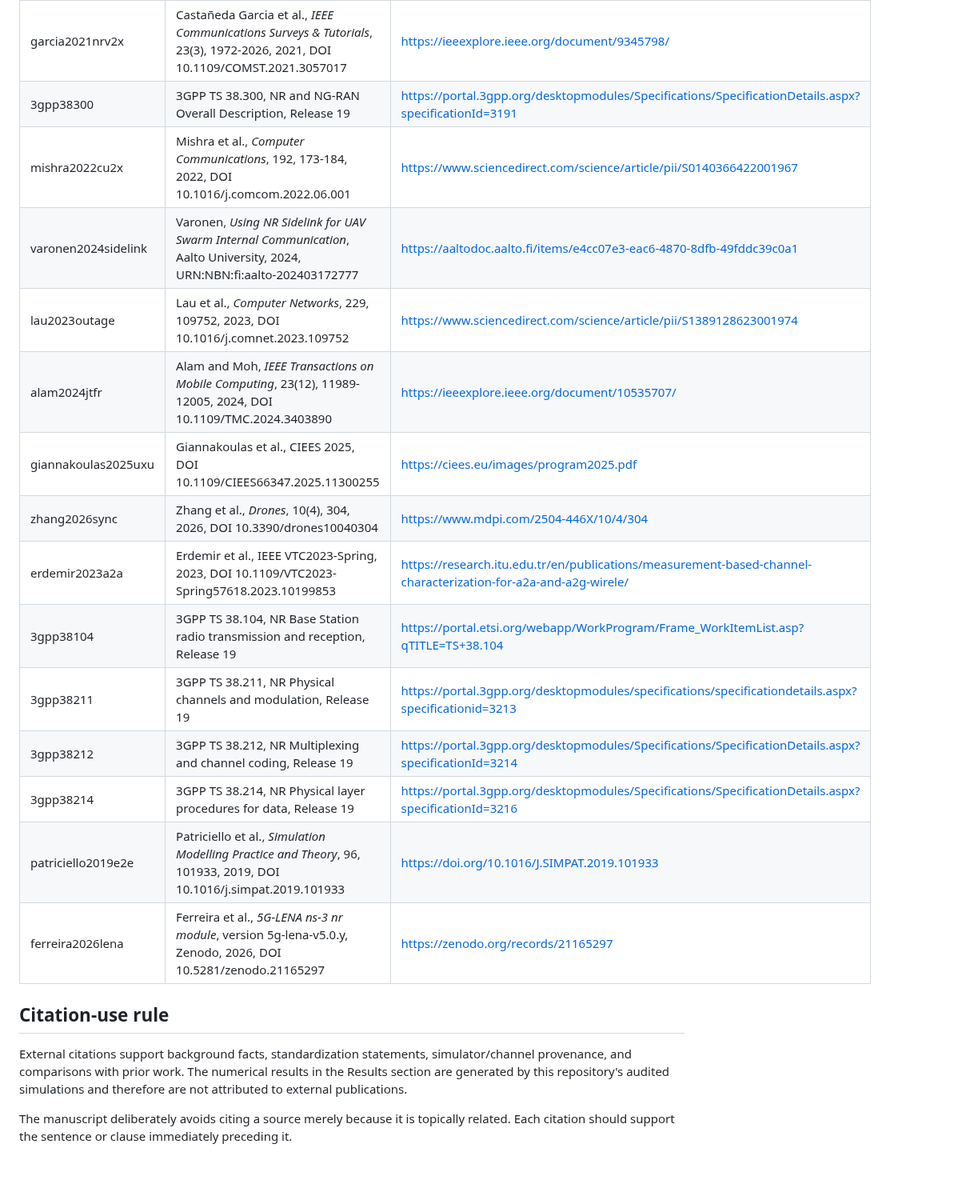
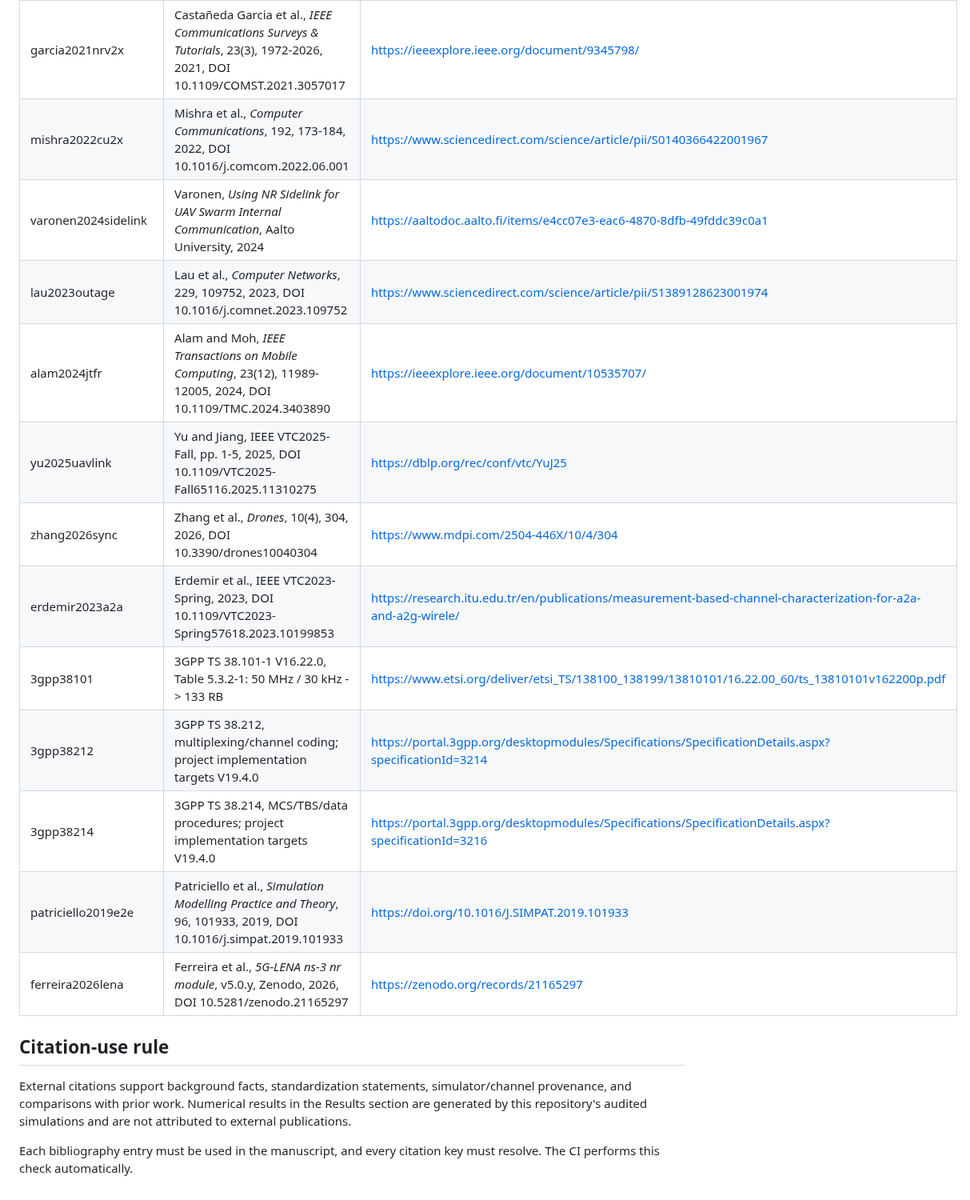
Before and after one commit to panagiotagrosdouli/uav-sidelink-swarm, a Markdown page: paper/vtc2027/CITATION_AUDIT.md, the part around the change. Shown at 80% size. GitHub-like rendering; blank space fills up the shorter version.

Commit message:
paper: refresh citation audit after full review

```diff
--- a/paper/vtc2027/CITATION_AUDIT.md
+++ b/paper/vtc2027/CITATION_AUDIT.md
@@ -7,23 +7,21 @@ Verified on 2026-10-03. This file records the external bibliographic sources use
 | zeng2019sky | Zeng, Wu, Zhang, *Proceedings of the IEEE*, 107(12), 2327-2375, 2019, DOI 10.1109/JPROC.2019.2952892 | https://dblp.org/rec/journals/pieee/ZengWZ19.html |
 | mozaffari2019tutorial | Mozaffari et al., *IEEE Communications Surveys & Tutorials*, 21(3), 2334-2360, 2019, DOI 10.1109/COMST.2019.2902862 | https://khu.elsevierpure.com/en/publications/a-tutorial-on-uavs-for-wireless-networks-applications-challenges-/ |
 | garcia2021nrv2x | Castañeda Garcia et al., *IEEE Communications Surveys & Tutorials*, 23(3), 1972-2026, 2021, DOI 10.1109/COMST.2021.3057017 | https://ieeexplore.ieee.org/document/9345798/ |
-| 3gpp38300 | 3GPP TS 38.300, NR and NG-RAN Overall Description, Release 19 | https://portal.3gpp.org/desktopmodules/Specifications/SpecificationDetails.aspx?specificationId=3191 |
 | mishra2022cu2x | Mishra et al., *Computer Communications*, 192, 173-184, 2022, DOI 10.1016/j.comcom.2022.06.001 | https://www.sciencedirect.com/science/article/pii/S0140366422001967 |
-| varonen2024sidelink | Varonen, *Using NR Sidelink for UAV Swarm Internal Communication*, Aalto University, 2024, URN:NBN:fi:aalto-202403172777 | https://aaltodoc.aalto.fi/items/e4cc07e3-eac6-4870-8dfb-49fddc39c0a1 |
+| varonen2024sidelink | Varonen, *Using NR Sidelink for UAV Swarm Internal Communication*, Aalto University, 2024 | https://aaltodoc.aalto.fi/items/e4cc07e3-eac6-4870-8dfb-49fddc39c0a1 |
 | lau2023outage | Lau et al., *Computer Networks*, 229, 109752, 2023, DOI 10.1016/j.comnet.2023.109752 | https://www.sciencedirect.com/science/article/pii/S1389128623001974 |
 | alam2024jtfr | Alam and Moh, *IEEE Transactions on Mobile Computing*, 23(12), 11989-12005, 2024, DOI 10.1109/TMC.2024.3403890 | https://ieeexplore.ieee.org/document/10535707/ |
-| giannakoulas2025uxu | Giannakoulas et al., CIEES 2025, DOI 10.1109/CIEES66347.2025.11300255 | https://ciees.eu/images/program2025.pdf |
+| yu2025uavlink | Yu and Jiang, IEEE VTC2025-Fall, pp. 1-5, 2025, DOI 10.1109/VTC2025-Fall65116.2025.11310275 | https://dblp.org/rec/conf/vtc/YuJ25 |
 | zhang2026sync | Zhang et al., *Drones*, 10(4), 304, 2026, DOI 10.3390/drones10040304 | https://www.mdpi.com/2504-446X/10/4/304 |
 | erdemir2023a2a | Erdemir et al., IEEE VTC2023-Spring, 2023, DOI 10.1109/VTC2023-Spring57618.2023.10199853 | https://research.itu.edu.tr/en/publications/measurement-based-channel-characterization-for-a2a-and-a2g-wirele/ |
-| 3gpp38104 | 3GPP TS 38.104, NR Base Station radio transmission and reception, Release 19 | https://portal.etsi.org/webapp/WorkProgram/Frame_WorkItemList.asp?qTITLE=TS+38.104 |
-| 3gpp38211 | 3GPP TS 38.211, NR Physical channels and modulation, Release 19 | https://portal.3gpp.org/desktopmodules/specifications/specificationdetails.aspx?specificationid=3213 |
-| 3gpp38212 | 3GPP TS 38.212, NR Multiplexing and channel coding, Release 19 | https://portal.3gpp.org/desktopmodules/Specifications/SpecificationDetails.aspx?specificationId=3214 |
-| 3gpp38214 | 3GPP TS 38.214, NR Physical layer procedures for data, Release 19 | https://portal.3gpp.org/desktopmodules/Specifications/SpecificationDetails.aspx?specificationId=3216 |
+| 3gpp38101 | 3GPP TS 38.101-1 V16.22.0, Table 5.3.2-1: 50 MHz / 30 kHz -> 133 RB | https://www.etsi.org/deliver/etsi_TS/138100_138199/13810101/16.22.00_60/ts_13810101v162200p.pdf |
+| 3gpp38212 | 3GPP TS 38.212, multiplexing/channel coding; project implementation targets V19.4.0 | https://portal.3gpp.org/desktopmodules/Specifications/SpecificationDetails.aspx?specificationId=3214 |
+| 3gpp38214 | 3GPP TS 38.214, MCS/TBS/data procedures; project implementation targets V19.4.0 | https://portal.3gpp.org/desktopmodules/Specifications/SpecificationDetails.aspx?specificationId=3216 |
 | patriciello2019e2e | Patriciello et al., *Simulation Modelling Practice and Theory*, 96, 101933, 2019, DOI 10.1016/j.simpat.2019.101933 | https://doi.org/10.1016/J.SIMPAT.2019.101933 |
-| ferreira2026lena | Ferreira et al., *5G-LENA ns-3 nr module*, version 5g-lena-v5.0.y, Zenodo, 2026, DOI 10.5281/zenodo.21165297 | https://zenodo.org/records/21165297 |
+| ferreira2026lena | Ferreira et al., *5G-LENA ns-3 nr module*, v5.0.y, Zenodo, 2026, DOI 10.5281/zenodo.21165297 | https://zenodo.org/records/21165297 |
 
 ## Citation-use rule
 
-External citations support background facts, standardization statements, simulator/channel provenance, and comparisons with prior work. The numerical results in the Results section are generated by this repository's audited simulations and therefore are not attributed to external publications.
+External citations support background facts, standardization statements, simulator/channel provenance, and comparisons with prior work. Numerical results in the Results section are generated by this repository's audited simulations and are not attributed to external publications.
 
-The manuscript deliberately avoids citing a source merely because it is topically related. Each citation should support the sentence or clause immediately preceding it.
+Each bibliography entry must be used in the manuscript, and every citation key must resolve. The CI performs this check automatically.
```
